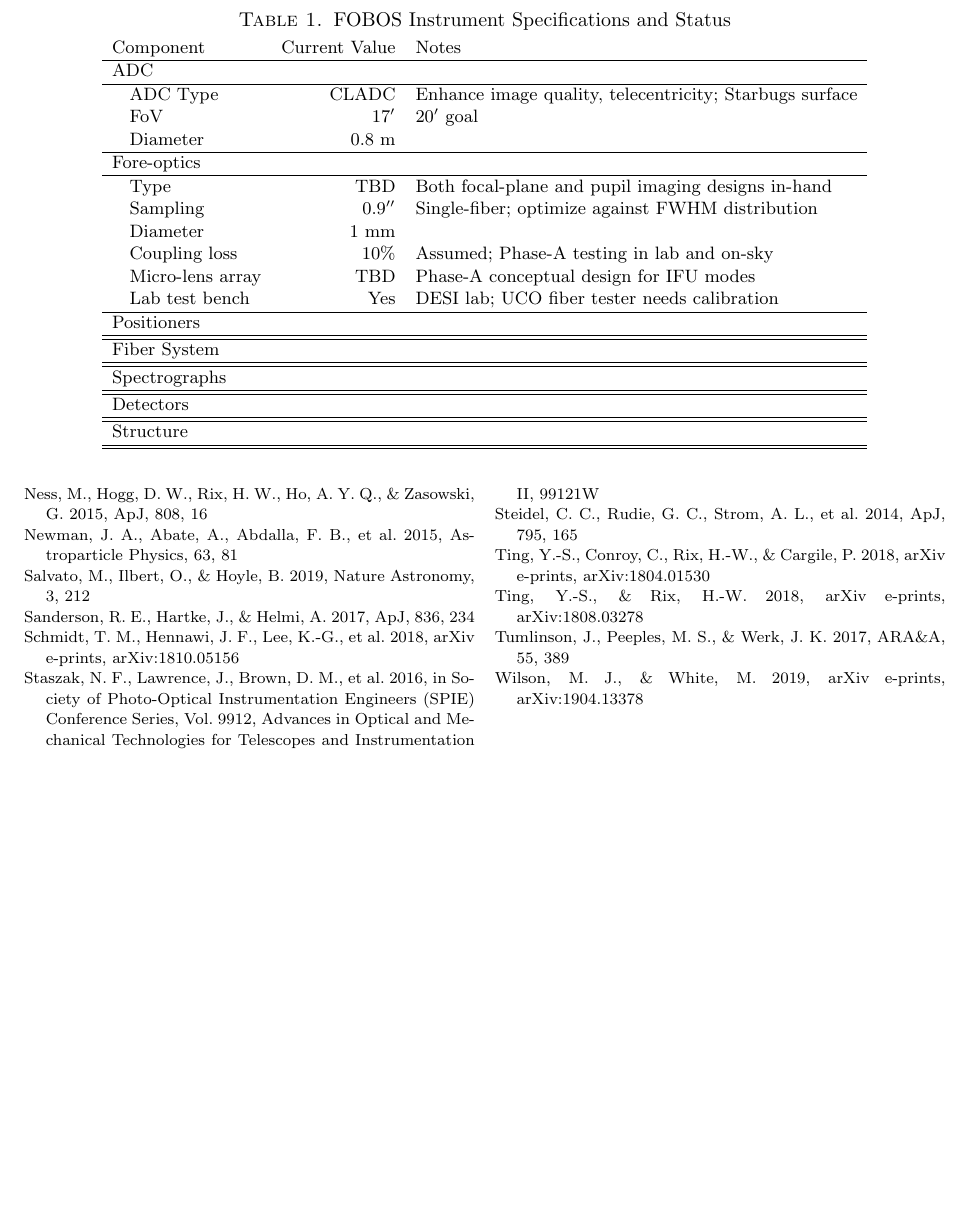
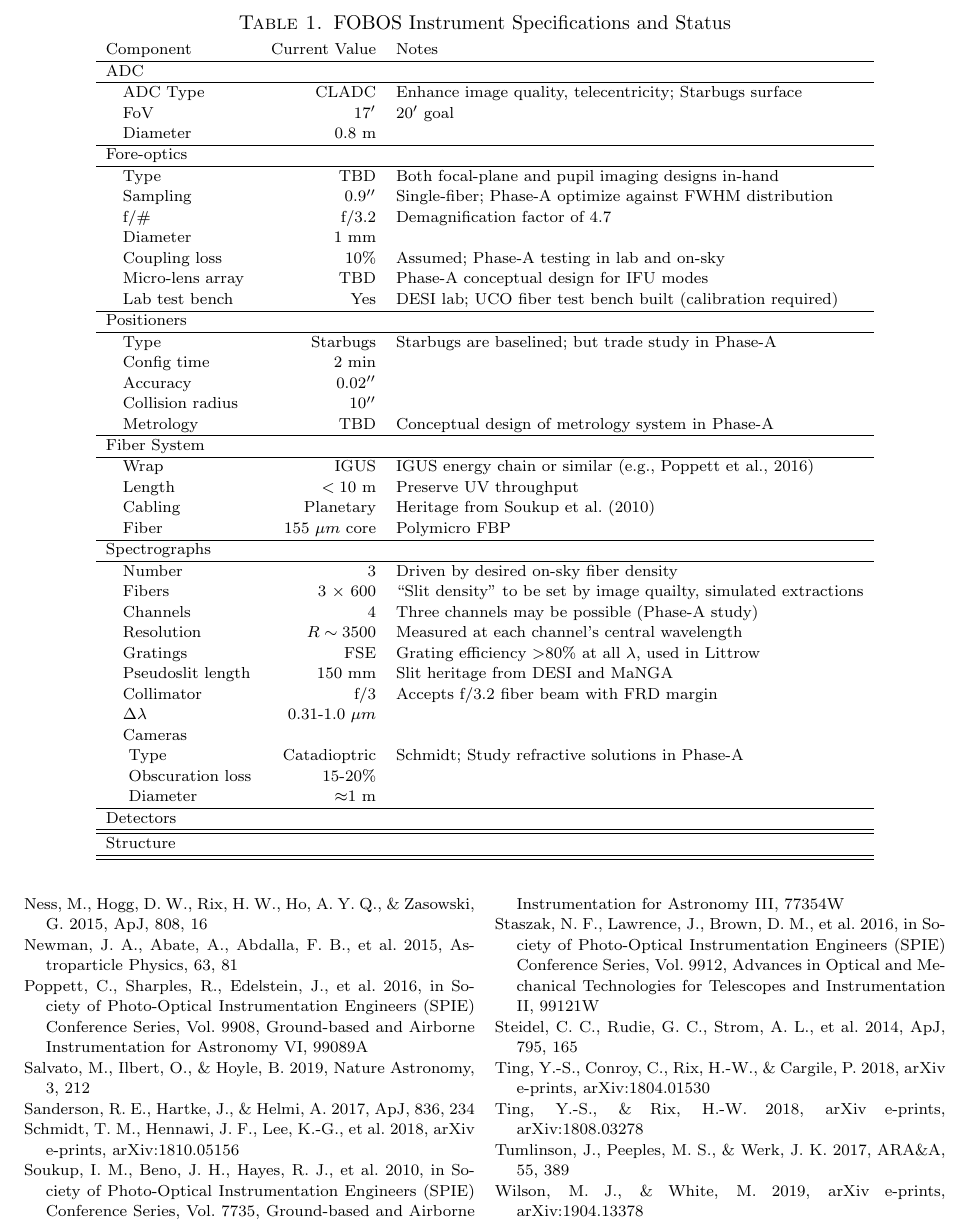
Before and after one commit to rmrastro/docs, a LaTeX paper (proposals/KeckWP_2019/keck_wp_2019.tex, which reads proposals/KeckWP_2019/keck_wp_2019-Plan.tex): part of page 10 of 12, cut so that both start at the same text, the shorter picture padded with empty space. Compiled offline with pdfLaTeX.

Commit message:
spec table

```diff
--- a/proposals/KeckWP_2019/keck_wp_2019-Plan.tex
+++ b/proposals/KeckWP_2019/keck_wp_2019-Plan.tex
@@ -129,7 +129,7 @@ will enable fast, dynamic reallocation of fibers.  We will develop an initial ta
 
 \begin{table}[h!]
 \centering
-\footnotesize
+\scriptsize
 \caption{FOBOS Instrument Specifications and Status}
 \label{tab:specs}
 \vspace*{-10pt}
@@ -145,20 +145,42 @@ ADC \\
 Fore-optics \\
 \hline
 \hspace{0.2cm} Type & TBD & Both focal-plane and pupil imaging designs in-hand \\
-\hspace{0.2cm} Sampling & 0.9$^{\prime\prime}$ & Single-fiber; optimize against FWHM distribution \\
+\hspace{0.2cm} Sampling & 0.9$^{\prime\prime}$ & Single-fiber; Phase-A optimize against FWHM distribution \\
+\hspace{0.2cm} f/\# & f/3.2 & Demagnification factor of 4.7 \\
 \hspace{0.2cm} Diameter & 1 mm & \\
 \hspace{0.2cm} Coupling loss & 10\% & Assumed; Phase-A testing in lab and on-sky\\
 \hspace{0.2cm} Micro-lens array & TBD & Phase-A conceptual design for IFU modes \\
-\hspace{0.2cm} Lab test bench & Yes & DESI lab; UCO fiber tester needs calibration \\
+\hspace{0.2cm} Lab test bench & Yes & DESI lab; UCO fiber test bench built (calibration required) \\
 \hline
 Positioners \\
 \hline
+\hspace{0.2cm} Type & Starbugs & Starbugs are baselined; but trade study in Phase-A \\
+\hspace{0.2cm} Config time & 2 min &  \\
+\hspace{0.2cm} Accuracy & 0.02$^{\prime\prime}$ &  \\
+\hspace{0.2cm} Collision radius & 10$^{\prime\prime}$ &  \\
+\hspace{0.2cm} Metrology & TBD & Conceptual design of metrology system in Phase-A \\
 \hline
 Fiber System \\
 \hline
+\hspace{0.2cm} Wrap & IGUS & IGUS energy chain or similar \citep[e.g.,][]{poppett16}  \\
+\hspace{0.2cm} Length & $<10$ m & Preserve UV throughput  \\
+\hspace{0.2cm} Cabling & Planetary & Heritage from \citet{soukup10}  \\
+\hspace{0.2cm} Fiber & 155 $\mu m$ core & Polymicro FBP \\
 \hline
 Spectrographs \\
 \hline
+\hspace{0.2cm} Number & 3 & Driven by desired on-sky fiber density \\
+\hspace{0.2cm} Fibers & 3 $\times$ 600 & ``Slit density'' to be set by image quailty, simulated extractions \\
+\hspace{0.2cm} Channels & 4 & Three channels may be possible (Phase-A study) \\
+\hspace{0.2cm} Resolution & $R \sim 3500$ & Measured at each channel's central wavelength \\
+\hspace{0.2cm} Gratings & FSE & Grating efficiency $>$80\% at all $\lambda$, used in Littrow \\
+\hspace{0.2cm} Pseudoslit length & 150 mm & Slit heritage from DESI and MaNGA \\
+\hspace{0.2cm} Collimator & f/3 & Accepts f/3.2 fiber beam with FRD margin \\
+\hspace{0.2cm} $\Delta\lambda$ & 0.31-1.0 $\mu m$ &  \\
+\hspace{0.2cm} Cameras &  &  \\
+\hspace{0.3cm} Type & Catadioptric & Schmidt; Study refractive solutions in Phase-A \\
+\hspace{0.3cm} Obscuration loss & 15-20\% &  \\
+\hspace{0.3cm} Diameter & $\approx$1 m &  \\
 \hline
 Detectors \\
 \hline
```
Also changed, not shown: proposals/KeckWP_2019/references.bib (+36 -3 lines).
